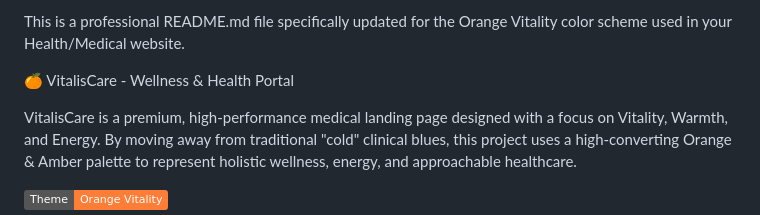
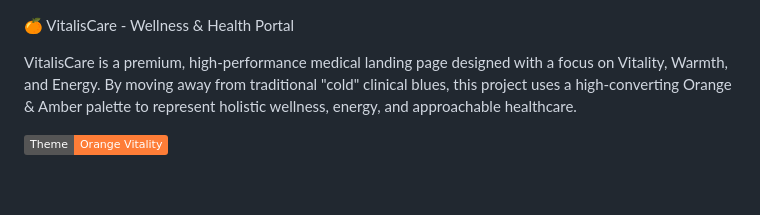
Before and after one commit to EMma-Sh/Vital-Care, a Markdown page: README.md, the part around the change. Drawn GitHub-style; badges without logos; blank space fills up the shorter version.

```diff
--- a/README.md
+++ b/README.md
@@ -1,5 +1,3 @@
-This is a professional README.md file specifically updated for the Orange Vitality color scheme used in your Health/Medical website.
-
 🍊 VitalisCare - Wellness & Health Portal
 
 VitalisCare is a premium, high-performance medical landing page designed with a focus on Vitality, Warmth, and Energy. By moving away from traditional "cold" clinical blues, this project uses a high-converting Orange & Amber palette to represent holistic wellness, energy, and approachable healthcare.
```
